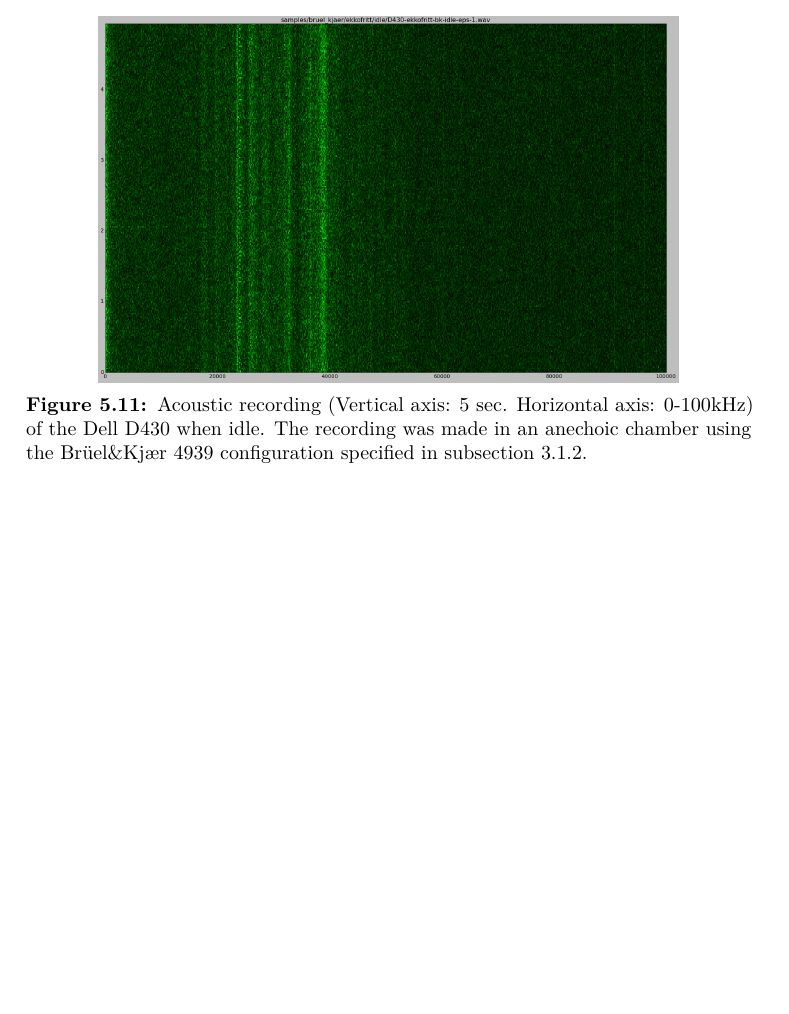
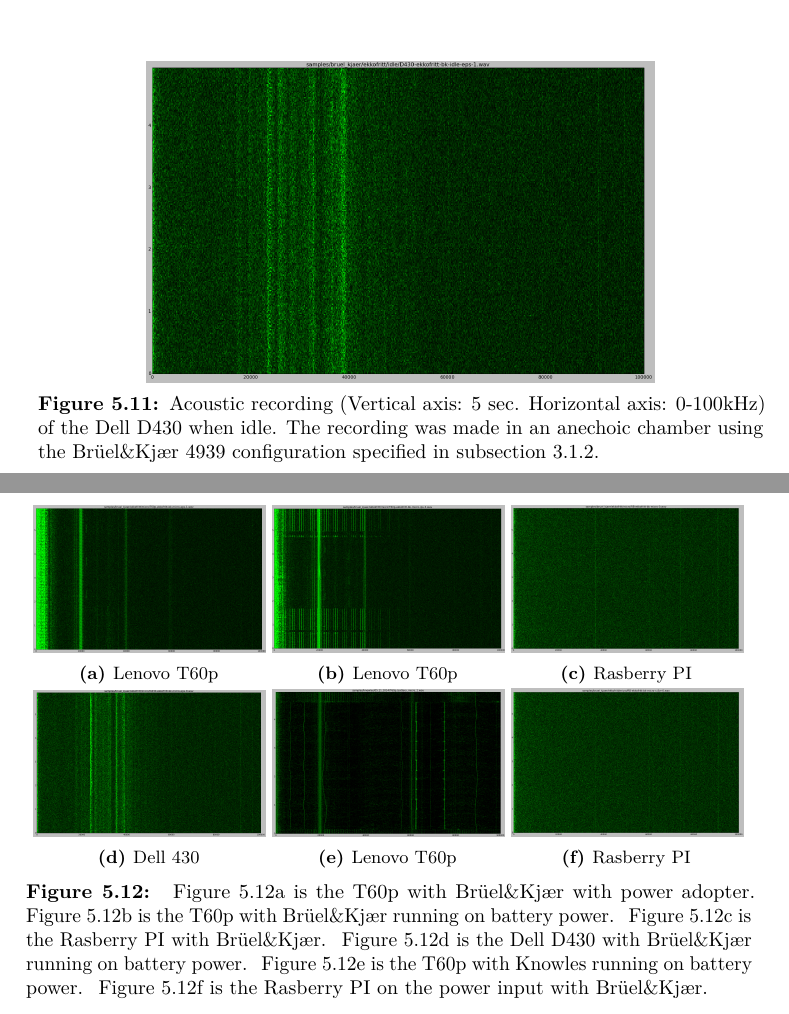
Before and after one commit to martme/semesterproject-report, a LaTeX thesis (report/main.tex, which reads report/chapter5.tex): part of page 42 of 48 before the commit and two parts of pages 39 and 40 of 46 after it, the two joined at a grey line, cut so that both start at the same text, the shorter picture padded with empty space. Compiled offline with pdfLaTeX.

Commit message:
chp5: added figures and description

```diff
--- a/report/chapter5.tex
+++ b/report/chapter5.tex
@@ -222,6 +227,6 @@ From \autoref{chp4:sec:microinstructions}
 \begin{figure}[ht]
     \centering
-    \includegraphics[width=0.8\linewidth]{D430-ekkofritt-bk-idle-eps-1.png}
+    \includegraphics[width=0.7\linewidth]{D430-ekkofritt-bk-idle-eps-1.png}
     \caption{Acoustic recording (Vertical axis: 5 sec. Horizontal axis: 0-100kHz) of the Dell D430 when idle. The recording was made in an anechoic chamber using the Brüel\&Kjær 4939 configuration specified in~\autoref{ch3:sec:bruel_kjaer_configuration}. }
     \label{fig:D430-ekkofritt-bk-idle-eps-1}
 \end{figure}
@@ -232,3 +237,53 @@ From \autoref{chp4:sec:microinstructions}
 \subsection{Results from Rasberry PI}\label{chp5:subsec:rb_bk_results}
 All results from the Rasberry PI are inconclusive.
 I.e. we are not able to interpret any of the recordings and relate them to the operations we performed.
+
+\section{Microinstructions comparison}
+
+\begin{figure}[ht]
+    \centering
+    \begin{subfigure}{0.32\textwidth}
+        \centering
+        \includegraphics[width=1\linewidth]{T60p-ekkofritt-bk-micro-eps-1.png}
+        \caption{Lenovo T60p}
+        \label{fig:comparison_T60p-ekkofritt-bk-micro-eps-1}
+    \end{subfigure}
+    \begin{subfigure}{0.32\textwidth}
+        \centering
+        \includegraphics[width=1\linewidth]{T60p-ekkofritt-bk-micro-ips-3.png}
+        \caption{Lenovo T60p}
+        \label{fig:comparison_T60p-ekkofritt-bk-micro-ips-3}
+    \end{subfigure}
+    \begin{subfigure}{0.32\textwidth}
+        \centering
+        \includegraphics[width=1\linewidth]{RB-ekkofritt-bk-micro-0.png}
+        \caption{Rasberry PI}
+        \label{fig:comparison_RB-ekkofritt-bk-micro-0}
+    \end{subfigure}
+    \begin{subfigure}{0.32\textwidth}
+        \centering
+        \includegraphics[width=1\linewidth]{D430-ekkofritt-bk-micro-eps-0.png}
+        \caption{Dell 430}
+        \label{fig:comparison_D430-ekkofritt-bk-micro-eps-0}
+    \end{subfigure}
+    \begin{subfigure}{0.32\textwidth}
+        \centering
+        \includegraphics[width=1\linewidth]{T60p-knowles-micro-ips-0.png}
+        \caption{Lenovo T60p}
+        \label{fig:comparison_T60p-knowles-micro-ips-0}
+    \end{subfigure}
+    \begin{subfigure}{0.32\textwidth}
+        \centering
+        \includegraphics[width=1\linewidth]{RB-ekkofritt-bk-micro-x-8vr-0.png}
+        \caption{Rasberry PI}
+        \label{fig:comparison_RB-ekkofritt-bk-micro-x-8vr-0}
+    \end{subfigure}
+    \caption{
+    ~\autoref{fig:comparison_T60p-ekkofritt-bk-micro-eps-1} is the T60p with Brüel\&Kjær with power adopter.
+    ~\autoref{fig:comparison_T60p-ekkofritt-bk-micro-ips-3} is the T60p with Brüel\&Kjær running on battery power.
+    ~\autoref{fig:comparison_RB-ekkofritt-bk-micro-0} is the Rasberry PI with Brüel\&Kjær.
+    ~\autoref{fig:comparison_D430-ekkofritt-bk-micro-eps-0} is the Dell D430 with Brüel\&Kjær running on battery power.
+    ~\autoref{fig:comparison_T60p-knowles-micro-ips-0} is the T60p with Knowles running on battery power.
+    ~\autoref{fig:comparison_RB-ekkofritt-bk-micro-x-8vr-0} is the Rasberry PI on the power input with Brüel\&Kjær.}
+    \label{fig:comparison_micorinstructions}
+\end{figure}
```
Also changed, not shown: report/figs/D430-ekkofritt-bk-micro-eps-0.png (added), report/figs/RB-ekkofritt-bk-micro-0.png (added), report/figs/RB-ekkofritt-bk-micro-x-8vr-0.png (added), report/chapter5.tex (67 more changed lines).
